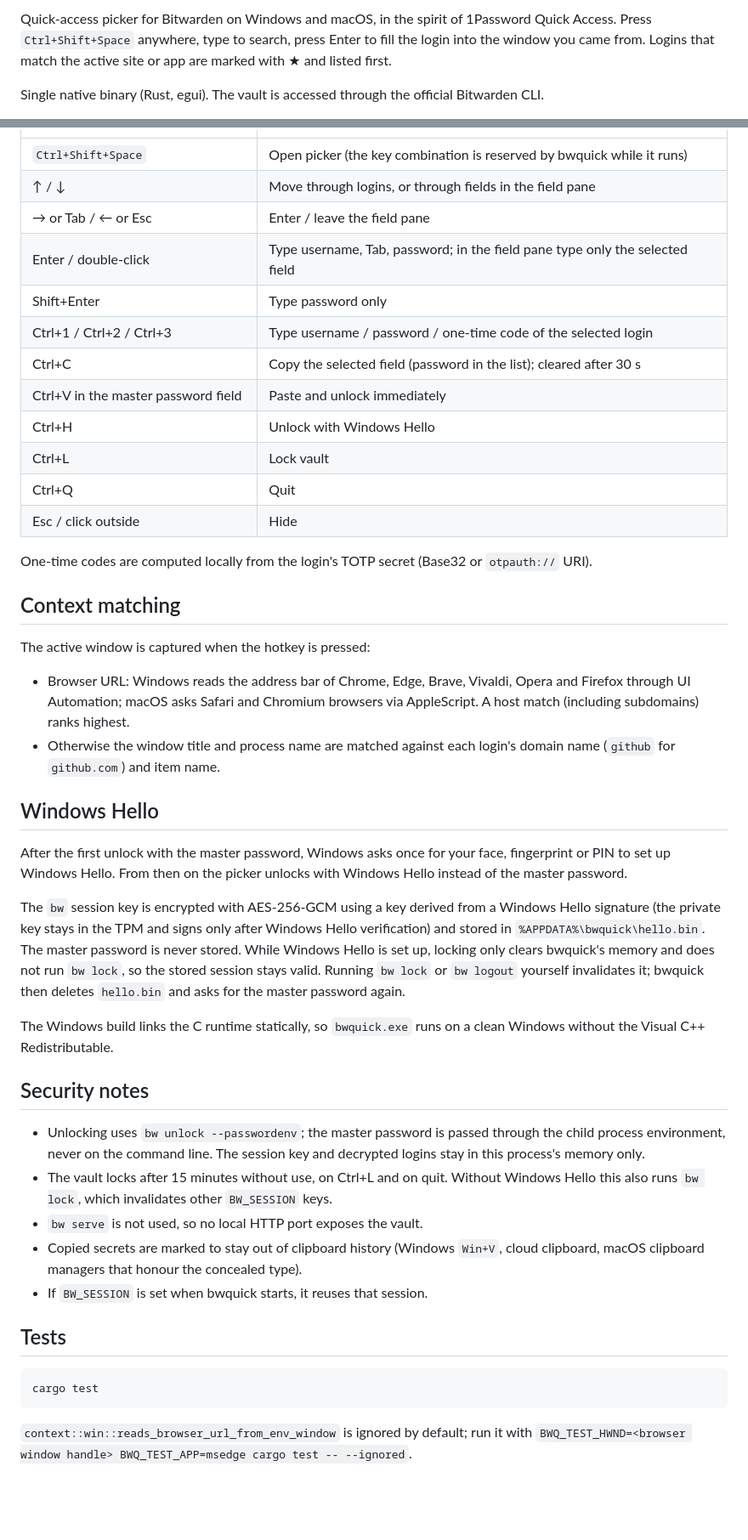
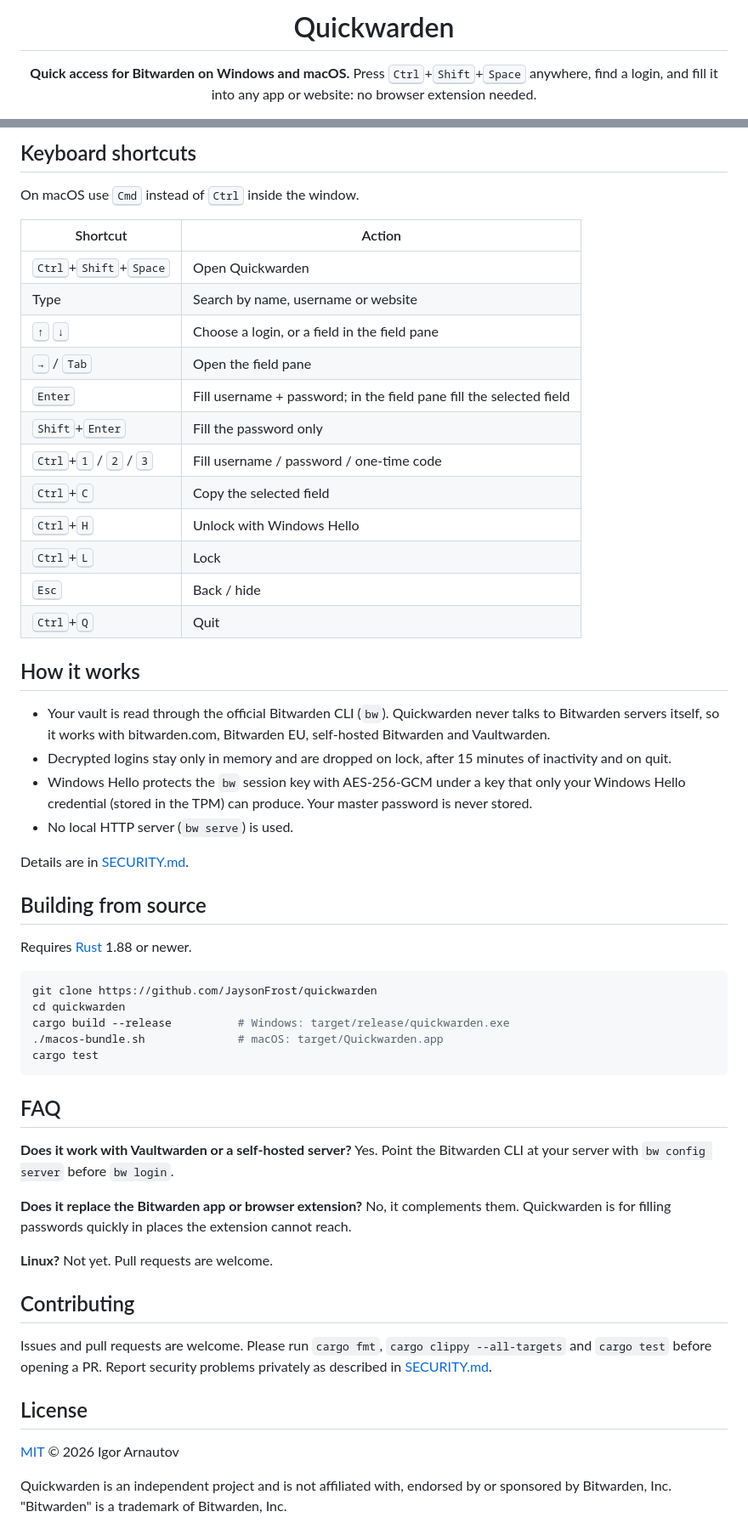
Before and after one commit to JaysonFrost/quickwarden, a Markdown page: README.md, 2 parts joined by grey strips. Shown at 85% size. Drawn GitHub-style; blank space fills up the shorter version.

````diff
--- a/README.md
+++ b/README.md
@@ -2,5 +2,6 @@
 
-Quick-access picker for Bitwarden on Windows and macOS, in the spirit of 1Password Quick Access. Press `Ctrl+Shift+Space` anywhere, type to search, press Enter to fill the login into the window you came from. Logins that match the active site or app are marked with ★ and listed first.
+# Quickwarden
 
-Single native binary (Rust, egui). The vault is accessed through the official Bitwarden CLI.
+**Quick access for Bitwarden on Windows and macOS.**
+Press <kbd>Ctrl</kbd>+<kbd>Shift</kbd>+<kbd>Space</kbd> anywhere, find a login, and fill it into any app or website: no browser extension needed.
 
@@ -39,46 +56,60 @@ The window lists logins on the left and the selected login's fields (email or us
+## Keyboard shortcuts
+
+On macOS use <kbd>Cmd</kbd> instead of <kbd>Ctrl</kbd> inside the window.
+
+| Shortcut | Action |
 | --- | --- |
-| `Ctrl+Shift+Space` | Open picker (the key combination is reserved by bwquick while it runs) |
-| ↑ / ↓ | Move through logins, or through fields in the field pane |
-| → or Tab / ← or Esc | Enter / leave the field pane |
-| Enter / double-click | Type username, Tab, password; in the field pane type only the selected field |
-| Shift+Enter | Type password only |
-| Ctrl+1 / Ctrl+2 / Ctrl+3 | Type username / password / one-time code of the selected login |
-| Ctrl+C | Copy the selected field (password in the list); cleared after 30 s |
-| Ctrl+V in the master password field | Paste and unlock immediately |
-| Ctrl+H | Unlock with Windows Hello |
-| Ctrl+L | Lock vault |
-| Ctrl+Q | Quit |
-| Esc / click outside | Hide |
+| <kbd>Ctrl</kbd>+<kbd>Shift</kbd>+<kbd>Space</kbd> | Open Quickwarden |
+| Type | Search by name, username or website |
+| <kbd>↑</kbd> <kbd>↓</kbd> | Choose a login, or a field in the field pane |
+| <kbd>→</kbd> / <kbd>Tab</kbd> | Open the field pane |
+| <kbd>Enter</kbd> | Fill username + password; in the field pane fill the selected field |
+| <kbd>Shift</kbd>+<kbd>Enter</kbd> | Fill the password only |
+| <kbd>Ctrl</kbd>+<kbd>1</kbd> / <kbd>2</kbd> / <kbd>3</kbd> | Fill username / password / one-time code |
+| <kbd>Ctrl</kbd>+<kbd>C</kbd> | Copy the selected field |
+| <kbd>Ctrl</kbd>+<kbd>H</kbd> | Unlock with Windows Hello |
+| <kbd>Ctrl</kbd>+<kbd>L</kbd> | Lock |
+| <kbd>Esc</kbd> | Back / hide |
+| <kbd>Ctrl</kbd>+<kbd>Q</kbd> | Quit |
 
-One-time codes are computed locally from the login's TOTP secret (Base32 or `otpauth://` URI).
+## How it works
 
-## Context matching
+- Your vault is read through the official Bitwarden CLI (`bw`). Quickwarden never talks to Bitwarden servers itself, so it works with bitwarden.com, Bitwarden EU, self-hosted Bitwarden and Vaultwarden.
+- Decrypted logins stay only in memory and are dropped on lock, after 15 minutes of inactivity and on quit.
+- Windows Hello protects the `bw` session key with AES-256-GCM under a key that only your Windows Hello credential (stored in the TPM) can produce. Your master password is never stored.
+- No local HTTP server (`bw serve`) is used.
 
-The active window is captured when the hotkey is pressed:
+Details are in [SECURITY.md](SECURITY.md).
 
-- Browser URL: Windows reads the address bar of Chrome, Edge, Brave, Vivaldi, Opera and Firefox through UI Automation; macOS asks Safari and Chromium browsers via AppleScript. A host match (including subdomains) ranks highest.
-- Otherwise the window title and process name are matched against each login's domain name (`github` for `github.com`) and item name.
+## Building from source
 
-## Windows Hello
+Requires [Rust](https://rustup.rs) 1.88 or newer.
 
-After the first unlock with the master password, Windows asks once for your face, fingerprint or PIN to set up Windows Hello. From then on the picker unlocks with Windows Hello instead of the master password.
-
-The `bw` session key is encrypted with AES-256-GCM using a key derived from a Windows Hello signature (the private key stays in the TPM and signs only after Windows Hello verification) and stored in `%APPDATA%\bwquick\hello.bin`. The master password is never stored. While Windows Hello is set up, locking only clears bwquick's memory and does not run `bw lock`, so the stored session stays valid. Running `bw lock` or `bw logout` yourself invalidates it; bwquick then deletes `hello.bin` and asks for the master password again.
-
-The Windows build links the C runtime statically, so `bwquick.exe` runs on a clean Windows without the Visual C++ Redistributable.
-
-## Security notes
-
-- Unlocking uses `bw unlock --passwordenv`; the master password is passed through the child process environment, never on the command line. The session key and decrypted logins stay in this process's memory only.
-- The vault locks after 15 minutes without use, on Ctrl+L and on quit. Without Windows Hello this also runs `bw lock`, which invalidates other `BW_SESSION` keys.
-- `bw serve` is not used, so no local HTTP port exposes the vault.
-- Copied secrets are marked to stay out of clipboard history (Windows `Win+V`, cloud clipboard, macOS clipboard managers that honour the concealed type).
-- If `BW_SESSION` is set when bwquick starts, it reuses that session.
-
-## Tests
-
-```
+```sh
+git clone https://github.com/JaysonFrost/quickwarden
+cd quickwarden
+cargo build --release          # Windows: target/release/quickwarden.exe
+./macos-bundle.sh              # macOS: target/Quickwarden.app
 cargo test
 ```
 
-`context::win::reads_browser_url_from_env_window` is ignored by default; run it with `BWQ_TEST_HWND=<browser window handle> BWQ_TEST_APP=msedge cargo test -- --ignored`.
+## FAQ
+
+**Does it work with Vaultwarden or a self-hosted server?**
+Yes. Point the Bitwarden CLI at your server with `bw config server` before `bw login`.
+
+**Does it replace the Bitwarden app or browser extension?**
+No, it complements them. Quickwarden is for filling passwords quickly in places the extension cannot reach.
+
+**Linux?**
+Not yet. Pull requests are welcome.
+
+## Contributing
+
+Issues and pull requests are welcome. Please run `cargo fmt`, `cargo clippy --all-targets` and `cargo test` before opening a PR. Report security problems privately as described in [SECURITY.md](SECURITY.md).
+
+## License
+
+[MIT](LICENSE) © 2026 Igor Arnautov
+
+Quickwarden is an independent project and is not affiliated with, endorsed by or sponsored by Bitwarden, Inc. "Bitwarden" is a trademark of Bitwarden, Inc.
````
Also changed, not shown: other parts of README.md (+38 -22 lines), README.ru.md (added, +115 -0 lines), SECURITY.md (added, +21 -0 lines), docs/screenshot-unlock.png (added), docs/screenshot.png (added), 11 other files.
